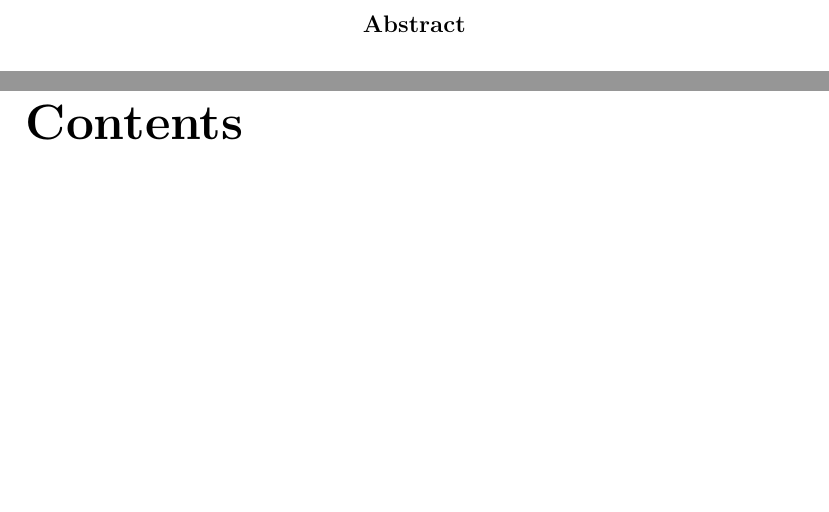
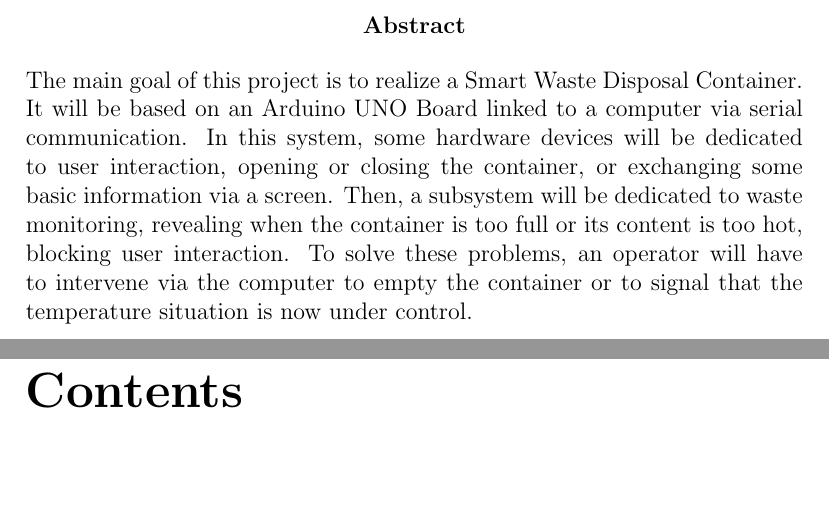
Before and after one commit to KimboCoffee/esiot-assignment02, a LaTeX document (report/tex-files/report.tex): two parts of pages 2 and 3 of 5, joined at a grey line, cut so that both start at the same text, the shorter picture padded with empty space. Compiled offline with pdfLaTeX.

Commit message:
Added report abstract

```diff
--- a/report/tex-files/report.tex
+++ b/report/tex-files/report.tex
@@ -18,7 +18,7 @@
 	\maketitle
 
 	\begin{abstract}
-
+		The main goal of this project is to realize a Smart Waste Disposal Container. It will be based on an Arduino UNO Board linked to a computer via serial communication. In this system, some hardware devices will be dedicated to user interaction, opening or closing the container, or exchanging some basic information via a screen. Then, a subsystem will be dedicated to waste monitoring, revealing when the container is too full or its content is too hot, blocking user interaction. To solve these problems, an operator will have to intervene via the computer to empty the container or to signal that the temperature situation is now under control.
 	\end{abstract}
 
 	\tableofcontents
```
